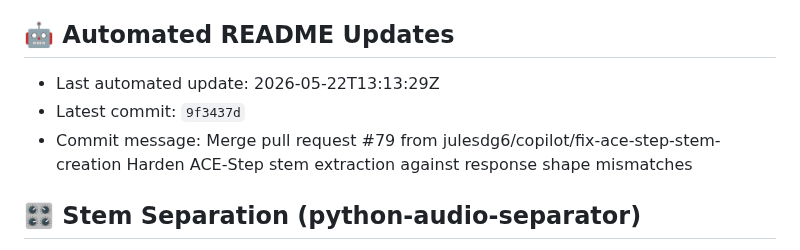
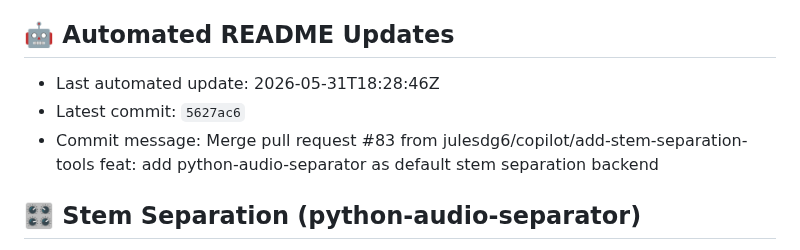
Before and after one commit to julesdg6/shank, a Markdown page: README.md, the part around the change. Drawn GitHub-style.

Commit message:
docs: update README metadata [skip readme-update]

```diff
--- a/README.md
+++ b/README.md
@@ -157,9 +157,9 @@ This project is for research and personal use. Ensure you have the rights to any
 
 ## 🤖 Automated README Updates
 <!-- readme-update:start -->
-- Last automated update: 2026-05-22T13:13:29Z
-- Latest commit: `9f3437d`
-- Commit message: Merge pull request #79 from julesdg6/copilot/fix-ace-step-stem-creation  Harden ACE-Step stem extraction against response shape mismatches
+- Last automated update: 2026-05-31T18:28:46Z
+- Latest commit: `5627ac6`
+- Commit message: Merge pull request #83 from julesdg6/copilot/add-stem-separation-tools  feat: add python-audio-separator as default stem separation backend
 <!-- readme-update:end -->
 
 ## 🎛 Stem Separation (python-audio-separator)
```
